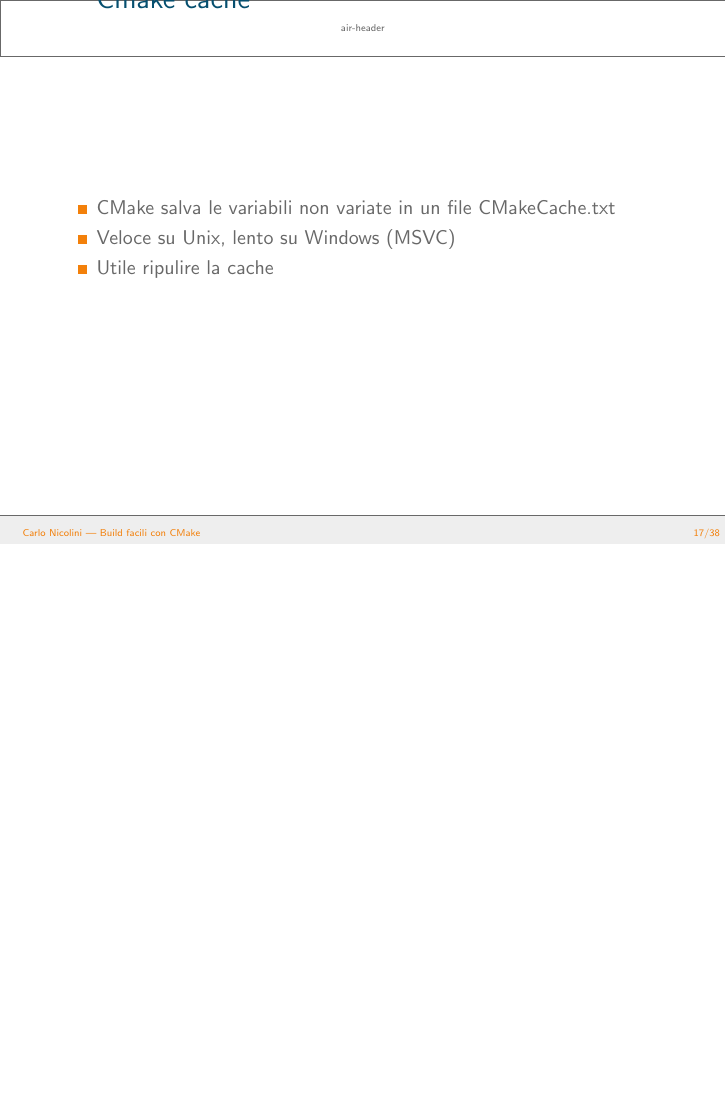
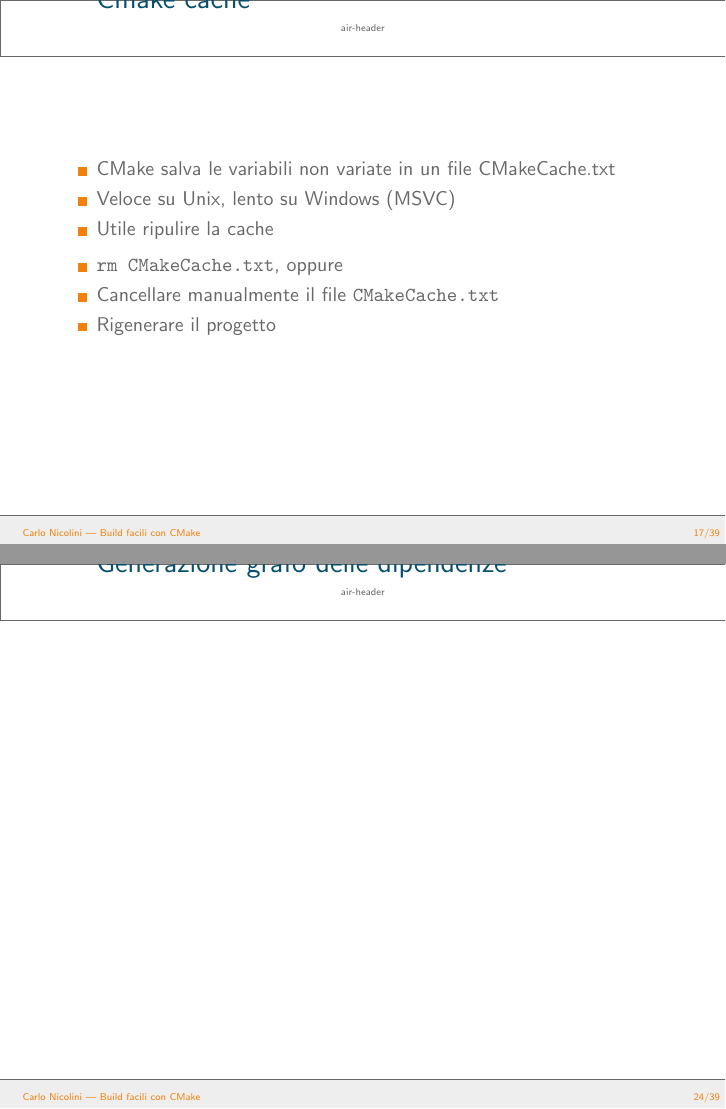
Before and after one commit to CarloNicolini/cmake-slides, LaTeX slides (cmake-talk.tex): page 39 of 60 before the commit and pages 39 and 46 of 61 after it, the two joined at a grey line, the shorter picture padded with empty space. Compiled offline with pdfLaTeX.

```diff
--- a/cmake-talk.tex
+++ b/cmake-talk.tex
@@ -323,6 +323,13 @@
 \item Veloce su Unix, lento su Windows (MSVC)
 \item Utile ripulire la cache
 \end{itemize}
+
+\begin{itemize}
+\item \texttt{rm CMakeCache.txt}, oppure
+\item Cancellare manualmente il file \texttt{CMakeCache.txt}
+\item Rigenerare il progetto
+\end{itemize}
+
 \end{frame}
 
 %%%%%%%%%%%%%%%%%%%%%%%%%%%%%%%%%%%%%%%%%%%%%%%%%%%%%%%%%%%%%%%%%%%%%%%%%%%%%%%%
@@ -457,6 +464,12 @@
 \# in Linux con gcc genera un file \emph{lib}myLibrary.so
 \textbf{ADD\_LIBRARY( myLibrary SHARED \$\{mylibrary\_SRCS\} )}
 \end{small}
+\end{frame}
+
+
+\begin{frame}
+ \frametitle{Generazione grafo delle dipendenze}
+
 \end{frame}
 
 
```
Also changed, not shown: cmake-talk.pdf.
